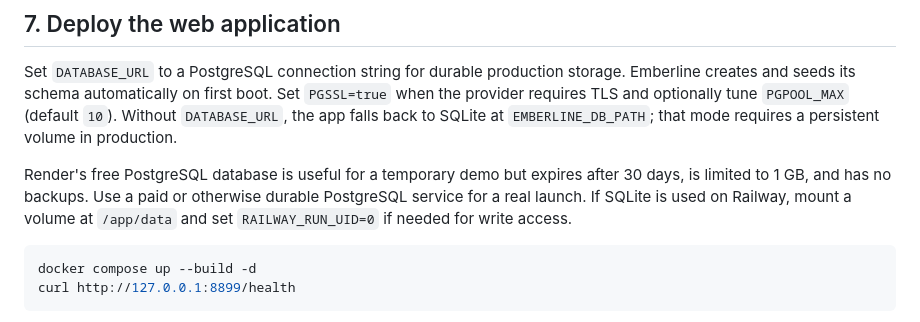
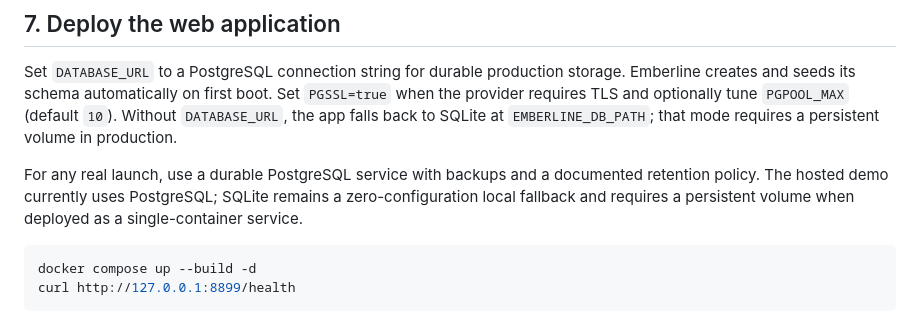
Before and after one commit to Nifemi0/Emberline, a Markdown page: DEPLOYMENT.md, the part around the change. GitHub-like rendering.

Commit message:
Refresh deployment guidance

````diff
--- a/DEPLOYMENT.md
+++ b/DEPLOYMENT.md
@@ -96,7 +96,7 @@ The app's live review response includes the canonical `proofId` and destination-
 
 Set `DATABASE_URL` to a PostgreSQL connection string for durable production storage. Emberline creates and seeds its schema automatically on first boot. Set `PGSSL=true` when the provider requires TLS and optionally tune `PGPOOL_MAX` (default `10`). Without `DATABASE_URL`, the app falls back to SQLite at `EMBERLINE_DB_PATH`; that mode requires a persistent volume in production.
 
-Render's free PostgreSQL database is useful for a temporary demo but expires after 30 days, is limited to 1 GB, and has no backups. Use a paid or otherwise durable PostgreSQL service for a real launch. If SQLite is used on Railway, mount a volume at `/app/data` and set `RAILWAY_RUN_UID=0` if needed for write access.
+For any real launch, use a durable PostgreSQL service with backups and a documented retention policy. The hosted demo currently uses PostgreSQL; SQLite remains a zero-configuration local fallback and requires a persistent volume when deployed as a single-container service.
 
 ```bash
 docker compose up --build -d
````
